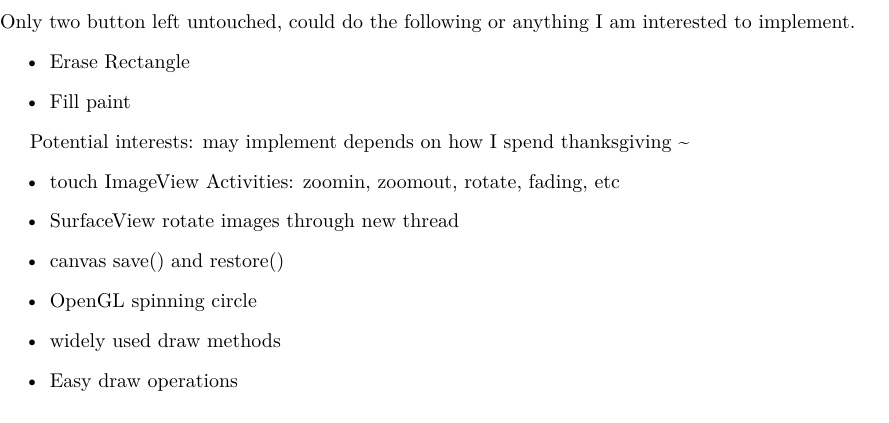
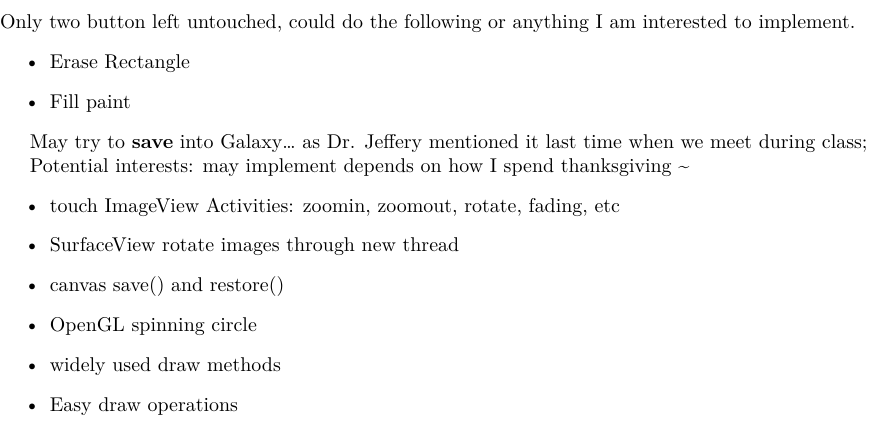
Before and after one commit to SantoshKumar3295/AndroidAppProgramming, a LaTeX document (readme.tex): part of page 14 of 14, cut so that both start at the same text. Compiled offline with XeLaTeX.

Commit message:
BLACK friday!

```diff
--- a/readme.tex
+++ b/readme.tex
@@ -215,6 +215,8 @@ Only two button left untouched, could do the following or anything I am interest
 \item Fill paint
 \end{itemize}
 
+May try to \textbf{save} into Galaxy\ldots{} as Dr. Jeffery mentioned it last time when we meet during class;
+
 Potential interests: may implement depends on how I spend thanksgiving \textasciitilde{}~
 \begin{itemize}
 \item touch ImageView Activities: zoomin, zoomout, rotate, fading, etc
```
Also changed, not shown: readme.pdf, readme.tex (2 more changed lines), 1 other file.
